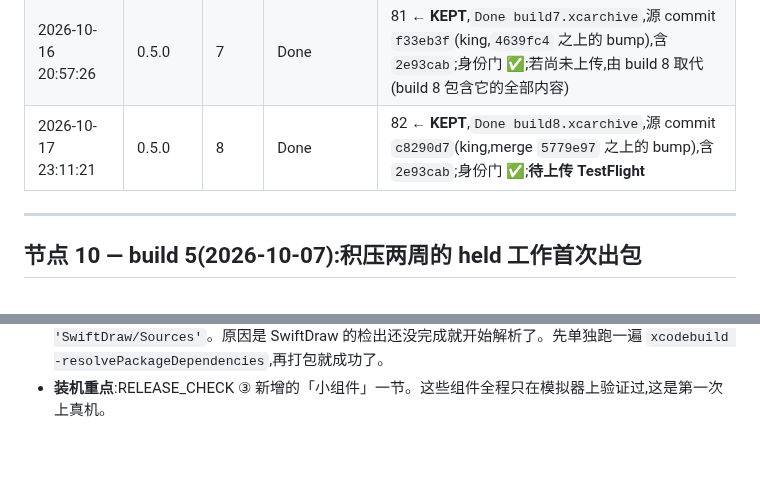
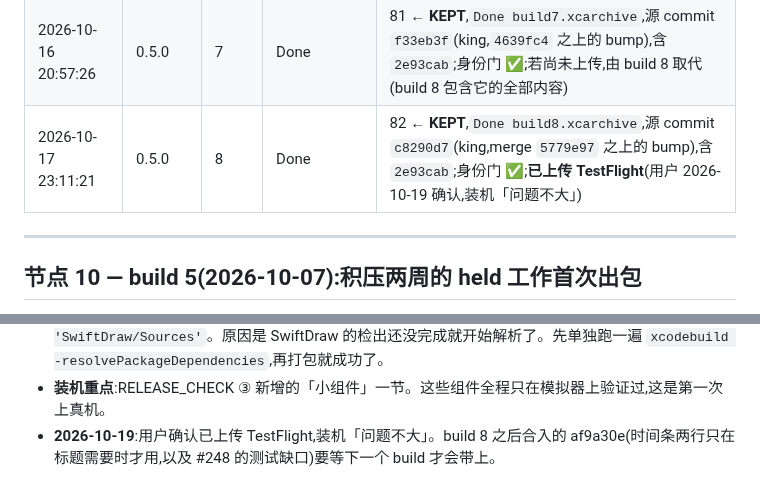
Before and after one commit to MaySong-Mei/Done, a Markdown page: Docs/ARCHIVE_LOG.md, 2 parts joined by grey strips. Drawn GitHub-style; blank space fills up the shorter version.

Commit message:
docs(archive): build 8 uploaded to TestFlight
The owner confirmed the upload on 2026-10-19; the device install showed
nothing major. af9a30e (the bar's second line only when the title needs
it) landed after build 8 and waits for the next build.

Co-Authored-By: Claude Opus 5.5 <noreply@anthropic.com>
Claude-Session: https://claude.ai/code/session_01HFbmxzDSi6wqPSp1TeS63g

```diff
--- a/Docs/ARCHIVE_LOG.md
+++ b/Docs/ARCHIVE_LOG.md
@@ -160,7 +160,7 @@ Physical `.xcarchive` bundles accumulate under `~/Library/Developer/Xcode/Archiv
 | 2026-10-14 16:09:36 | 0.5.0 | 5 | Done | ~81 ← Organizer 手切(`Done 10-14-26, 4.09 PM`),build 号仍是 5,**源 commit 未记录**;是否上传未知 |
 | 2026-10-16 20:26:19 | 0.5.0 | 6 | Done | 81 ← `Done build6.xcarchive`,源 commit `a6b034a`(king,merge `47a1410` 之上的 bump),含 `2e93cab`;身份门 ✅;装机反馈「松手跳到左边」→ 被 build 7 取代 |
 | 2026-10-16 20:57:26 | 0.5.0 | 7 | Done | 81 ← **KEPT**,`Done build7.xcarchive`,源 commit `f33eb3f`(king,`4639fc4` 之上的 bump),含 `2e93cab`;身份门 ✅;若尚未上传,由 build 8 取代(build 8 包含它的全部内容) |
-| 2026-10-17 23:11:21 | 0.5.0 | 8 | Done | 82 ← **KEPT**,`Done build8.xcarchive`,源 commit `c8290d7`(king,merge `5779e97` 之上的 bump),含 `2e93cab`;身份门 ✅;**待上传 TestFlight** |
+| 2026-10-17 23:11:21 | 0.5.0 | 8 | Done | 82 ← **KEPT**,`Done build8.xcarchive`,源 commit `c8290d7`(king,merge `5779e97` 之上的 bump),含 `2e93cab`;身份门 ✅;**已上传 TestFlight**(用户 2026-10-19 确认,装机「问题不大」) |
 
 ---
 
@@ -222,3 +222,4 @@ build 4 之后两周零 archive。期间四条分支各自跑完独立验证循
   - #248:模拟器复核 10/10(含最大字号冷启动);终审结论 ship-with-notes;变异 32 个杀 20 个,11 个测试缺口随后补,不影响本包。
 - **打包过程中的一次失败**:清空 DerivedData 后第一次打包时,Swift 包解析报 `invalid custom path 'SwiftDraw/Sources'`。原因是 SwiftDraw 的检出还没完成就开始解析了。先单独跑一遍 `xcodebuild -resolvePackageDependencies`,再打包就成功了。
 - **装机重点**:RELEASE_CHECK ③ 新增的「小组件」一节。这些组件全程只在模拟器上验证过,这是第一次上真机。
+- **2026-10-19**:用户确认已上传 TestFlight,装机「问题不大」。build 8 之后合入的 af9a30e(时间条两行只在标题需要时才用,以及 #248 的测试缺口)要等下一个 build 才会带上。
```
